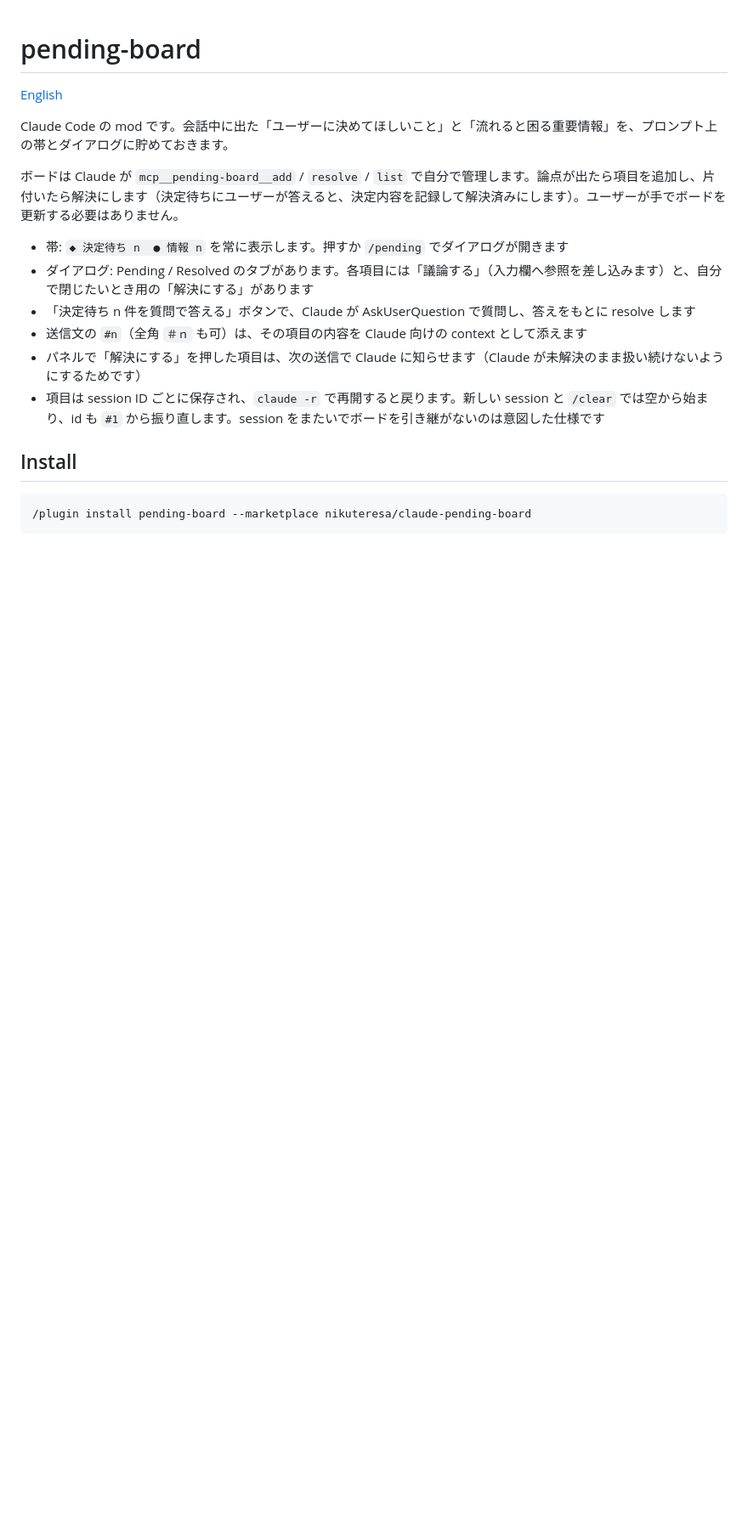
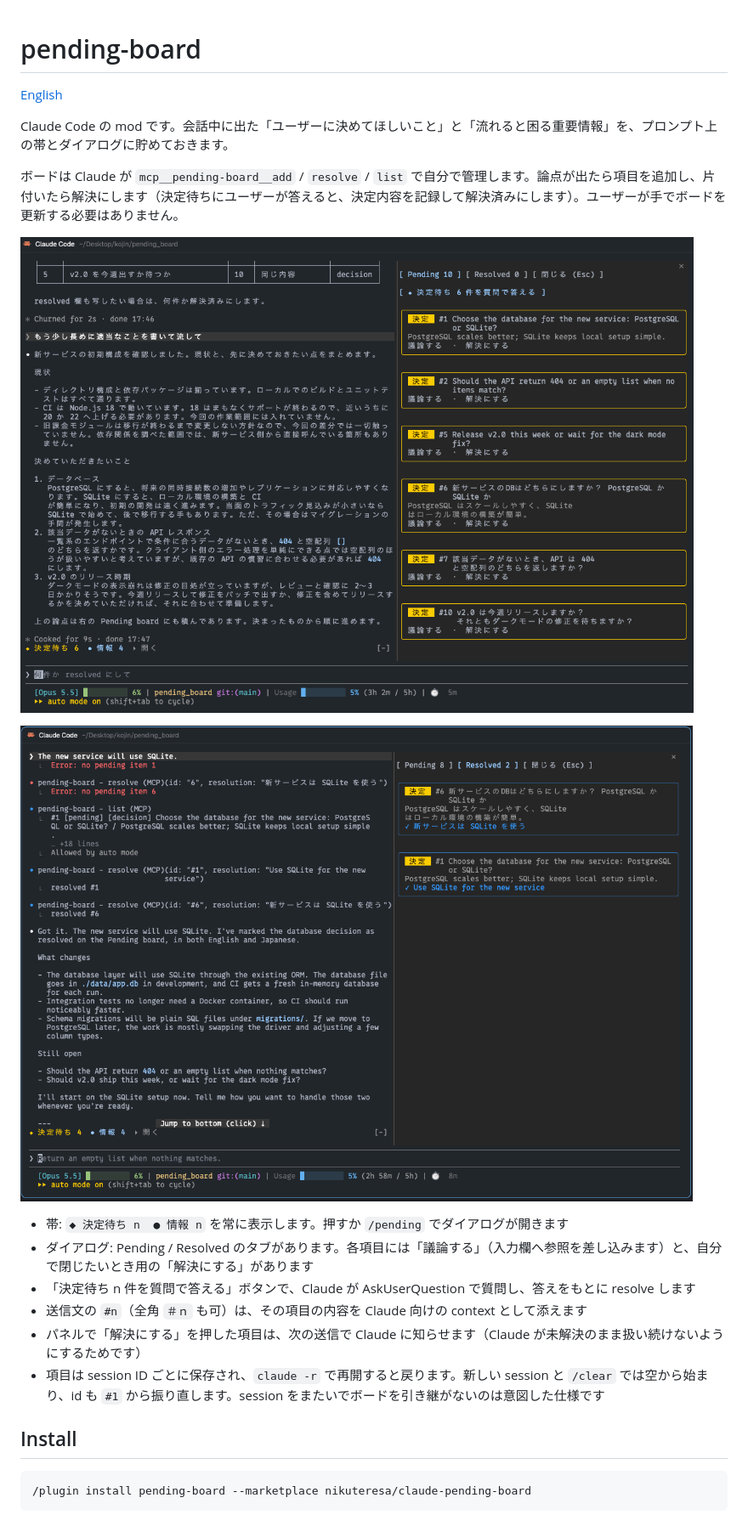
Before and after one commit to nikuteresa/claude-pending-board, a Markdown page: README.ja.md, the part around the change. Shown at 85% size. Rendered like a GitHub page; pictures changed too: docs/images/pending-tab.png (added), docs/images/resolved-tab.png (added); blank space fills up the shorter version.

Commit message:
docs: add screenshots to the README
Co-Authored-By: Claude Opus 5.5 <noreply@anthropic.com>

```diff
--- a/README.ja.md
+++ b/README.ja.md
@@ -5,6 +5,10 @@
 Claude Code の mod です。会話中に出た「ユーザーに決めてほしいこと」と「流れると困る重要情報」を、プロンプト上の帯とダイアログに貯めておきます。
 
 ボードは Claude が `mcp__pending-board__add` / `resolve` / `list` で自分で管理します。論点が出たら項目を追加し、片付いたら解決にします（決定待ちにユーザーが答えると、決定内容を記録して解決済みにします）。ユーザーが手でボードを更新する必要はありません。
+
+![Pending タブ: 会話の横に決定待ちが貯まる](docs/images/pending-tab.png)
+
+![Resolved タブ: Claude が項目を解決し、決定内容を記録する](docs/images/resolved-tab.png)
 
 - 帯: `◆ 決定待ち n  ● 情報 n` を常に表示します。押すか `/pending` でダイアログが開きます
 - ダイアログ: Pending / Resolved のタブがあります。各項目には「議論する」（入力欄へ参照を差し込みます）と、自分で閉じたいとき用の「解決にする」があります
```
Also changed, not shown: README.md (+4 -0 lines).
